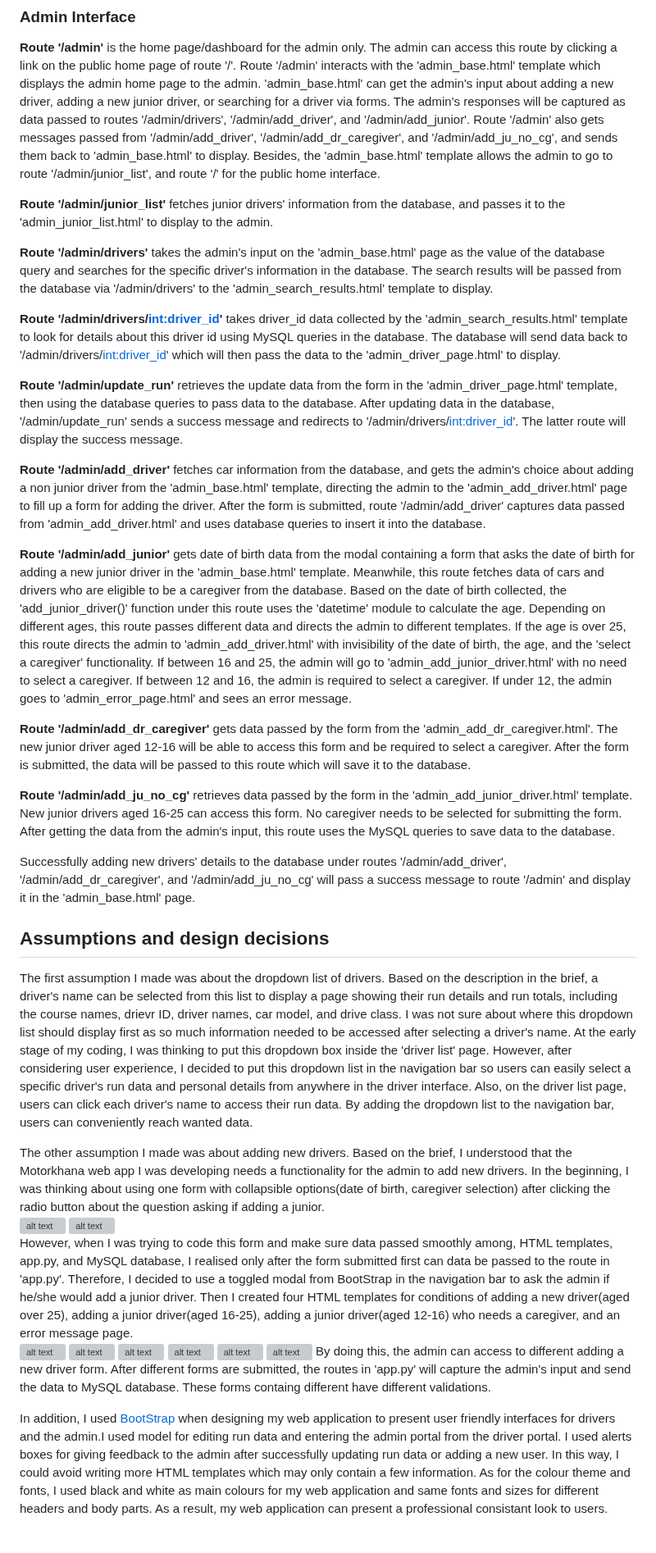
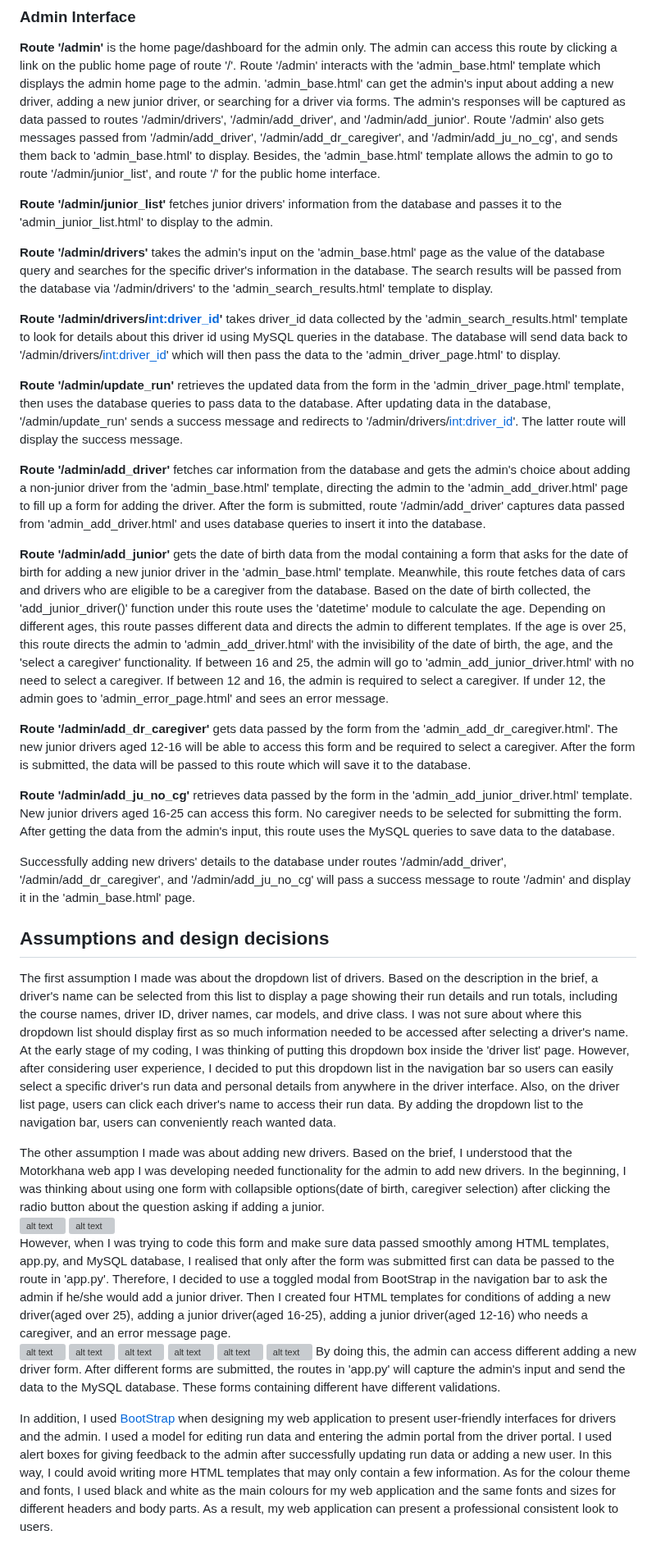
Before and after one commit to XinwuWang/Motorkhana-Car-Racing-Event-Web-Application, a Markdown page: README.md, the part around one of its changes. Shown at 82% size. Drawn GitHub-style; grey boxes are pictures that could not be loaded.

```diff
--- a/README.md
+++ b/README.md
@@ -36,19 +34,19 @@ The routes, templates, database, and static files interact with each other to re
 
 **Route '/admin'** is the home page/dashboard for the admin only. The admin can access this route by clicking a link on the public home page of route '/'. Route '/admin' interacts with the 'admin_base.html' template which displays the admin home page to the admin. 'admin_base.html' can get the admin's input about adding a new driver, adding a new junior driver, or searching for a driver via forms. The admin's responses will be captured as data passed to routes '/admin/drivers', '/admin/add_driver', and '/admin/add_junior'. Route '/admin' also gets messages passed from '/admin/add_driver', '/admin/add_dr_caregiver', and '/admin/add_ju_no_cg', and sends them back to 'admin_base.html' to display. Besides, the 'admin_base.html' template allows the admin to go to route '/admin/junior_list', and route '/' for the public home interface.
 
-**Route '/admin/junior_list'** fetches junior drivers' information from the database, and passes it to the 'admin_junior_list.html' to display to the admin.
+**Route '/admin/junior_list'** fetches junior drivers' information from the database and passes it to the 'admin_junior_list.html' to display to the admin.
 
 **Route '/admin/drivers'** takes the admin's input on the 'admin_base.html' page as the value of the database query and searches for the specific driver's information in the database. The search results will be passed from the database via '/admin/drivers' to the 'admin_search_results.html' template to display.
 
 **Route '/admin/drivers/<int:driver_id>'** takes driver_id data collected by the 'admin_search_results.html' template to look for details about this driver id using MySQL queries in the database. The database will send data back to '/admin/drivers/<int:driver_id>' which will then pass the data to the 'admin_driver_page.html' to display.
 
-**Route '/admin/update_run'** retrieves the update data from the form in the 'admin_driver_page.html' template, then using the database queries to pass data to the database. After updating data in the database, '/admin/update_run' sends a success message and redirects to '/admin/drivers/<int:driver_id>'. The latter route will display the success message.
+**Route '/admin/update_run'** retrieves the updated data from the form in the 'admin_driver_page.html' template, then uses the database queries to pass data to the database. After updating data in the database, '/admin/update_run' sends a success message and redirects to '/admin/drivers/<int:driver_id>'. The latter route will display the success message.
 
-**Route '/admin/add_driver'** fetches car information from the database, and gets the admin's choice about adding a non junior driver from the 'admin_base.html' template, directing the admin to the 'admin_add_driver.html' page to fill up a form for adding the driver. After the form is submitted, route '/admin/add_driver' captures data passed from 'admin_add_driver.html' and uses database queries to insert it into the database.
+**Route '/admin/add_driver'** fetches car information from the database and gets the admin's choice about adding a non-junior driver from the 'admin_base.html' template, directing the admin to the 'admin_add_driver.html' page to fill up a form for adding the driver. After the form is submitted, route '/admin/add_driver' captures data passed from 'admin_add_driver.html' and uses database queries to insert it into the database.
 
-**Route '/admin/add_junior'** gets date of birth data from the modal containing a form that asks the date of birth for adding a new junior driver in the 'admin_base.html' template. Meanwhile, this route fetches data of cars and drivers who are eligible to be a caregiver from the database. Based on the date of birth collected, the 'add_junior_driver()' function under this route uses the 'datetime' module to calculate the age. Depending on different ages, this route passes different data and directs the admin to different templates. If the age is over 25, this route directs the admin to 'admin_add_driver.html' with invisibility of the date of birth, the age, and the 'select a caregiver' functionality. If between 16 and 25, the admin will go to 'admin_add_junior_driver.html' with no need to select a caregiver. If between 12 and 16, the admin is required to select a caregiver. If under 12, the admin goes to 'admin_error_page.html' and sees an error message.
+**Route '/admin/add_junior'** gets the date of birth data from the modal containing a form that asks for the date of birth for adding a new junior driver in the 'admin_base.html' template. Meanwhile, this route fetches data of cars and drivers who are eligible to be a caregiver from the database. Based on the date of birth collected, the 'add_junior_driver()' function under this route uses the 'datetime' module to calculate the age. Depending on different ages, this route passes different data and directs the admin to different templates. If the age is over 25, this route directs the admin to 'admin_add_driver.html' with the invisibility of the date of birth, the age, and the 'select a caregiver' functionality. If between 16 and 25, the admin will go to 'admin_add_junior_driver.html' with no need to select a caregiver. If between 12 and 16, the admin is required to select a caregiver. If under 12, the admin goes to 'admin_error_page.html' and sees an error message.
 
-**Route '/admin/add_dr_caregiver'** gets data passed by the form from the 'admin_add_dr_caregiver.html'. The new junior driver aged 12-16 will be able to access this form and be required to select a caregiver. After the form is submitted, the data will be passed to this route which will save it to the database.
+**Route '/admin/add_dr_caregiver'** gets data passed by the form from the 'admin_add_dr_caregiver.html'. The new junior drivers aged 12-16 will be able to access this form and be required to select a caregiver. After the form is submitted, the data will be passed to this route which will save it to the database.
 
 **Route '/admin/add_ju_no_cg'** retrieves data passed by the form in the 'admin_add_junior_driver.html' template. New junior drivers aged 16-25 can access this form. No caregiver needs to be selected for submitting the form. After getting the data from the admin's input, this route uses the MySQL queries to save data to the database.
 
@@ -56,19 +54,19 @@ Successfully adding new drivers' details to the database under routes '/admin/ad
 
 ## Assumptions and design decisions
 
-The first assumption I made was about the dropdown list of drivers. Based on the description in the brief, a driver's name can be selected from this list to display a page showing their run details and run totals, including the course names, drievr ID, driver names, car model, and drive class. I was not sure about where this dropdown list should display first as so much information needed to be accessed after selecting a driver's name. At the early stage of my coding, I was thinking to put this dropdown box inside the 'driver list' page. However, after considering user experience, I decided to put this dropdown list in the navigation bar so users can easily select a specific driver's run data and personal details from anywhere in the driver interface. Also, on the driver list page, users can click each driver's name to access their run data. By adding the dropdown list to the navigation bar, users can conveniently reach wanted data.
+The first assumption I made was about the dropdown list of drivers. Based on the description in the brief, a driver's name can be selected from this list to display a page showing their run details and run totals, including the course names, driver ID, driver names, car models, and drive class. I was not sure about where this dropdown list should display first as so much information needed to be accessed after selecting a driver's name. At the early stage of my coding, I was thinking of putting this dropdown box inside the 'driver list' page. However, after considering user experience, I decided to put this dropdown list in the navigation bar so users can easily select a specific driver's run data and personal details from anywhere in the driver interface. Also, on the driver list page, users can click each driver's name to access their run data. By adding the dropdown list to the navigation bar, users can conveniently reach wanted data.
 
-The other assumption I made was about adding new drivers. Based on the brief, I understood that the Motorkhana web app I was developing needs a functionality for the admin to add new drivers. In the beginning, I was thinking about using one form with collapsible options(date of birth, caregiver selection) after clicking the radio button about the question asking if adding a junior.
+The other assumption I made was about adding new drivers. Based on the brief, I understood that the Motorkhana web app I was developing needed functionality for the admin to add new drivers. In the beginning, I was thinking about using one form with collapsible options(date of birth, caregiver selection) after clicking the radio button about the question asking if adding a junior.
 ![alt text](https://github.com/XinwuWang/2023S2-BRMM-webapp/blob/main/readme_images/add_dr02.jpg "early add driver form 1")
 ![alt text](https://github.com/XinwuWang/2023S2-BRMM-webapp/blob/main/readme_images/add_dr01.jpg "early add driver form 2")
-However, when I was trying to code this form and make sure data passed smoothly among, HTML templates, app.py, and MySQL database, I realised only after the form submitted first can data be passed to the route in 'app.py'. Therefore, I decided to use a toggled modal from BootStrap in the navigation bar to ask the admin if he/she would add a junior driver. Then I created four HTML templates for conditions of adding a new driver(aged over 25), adding a junior driver(aged 16-25), adding a junior driver(aged 12-16) who needs a caregiver, and an error message page.
+However, when I was trying to code this form and make sure data passed smoothly among HTML templates, app.py, and MySQL database, I realised that only after the form was submitted first can data be passed to the route in 'app.py'. Therefore, I decided to use a toggled modal from BootStrap in the navigation bar to ask the admin if he/she would add a junior driver. Then I created four HTML templates for conditions of adding a new driver(aged over 25), adding a junior driver(aged 16-25), adding a junior driver(aged 12-16) who needs a caregiver, and an error message page.
 ![alt text](https://github.com/XinwuWang/2023S2-BRMM-webapp/blob/main/readme_images/add_dr1.png "ask if junior")
 ![alt text](https://github.com/XinwuWang/2023S2-BRMM-webapp/blob/main/readme_images/add_dr2.png "non juninor form")
 ![alt text](https://github.com/XinwuWang/2023S2-BRMM-webapp/blob/main/readme_images/add_dr3.png "ask date of birth")
 ![alt text](https://github.com/XinwuWang/2023S2-BRMM-webapp/blob/main/readme_images/add_dr4.png "aged younger than 12")
 ![alt text](https://github.com/XinwuWang/2023S2-BRMM-webapp/blob/main/readme_images/add_dr5.png "junior aged 12-16 form")
 ![alt text](https://github.com/XinwuWang/2023S2-BRMM-webapp/blob/main/readme_images/add_dr6.png "junior aged 16-25 form")
-By doing this, the admin can access to different adding a new driver form. After different forms are submitted, the routes in 'app.py' will capture the admin's input and send the data to MySQL database. These forms containg different <input> have different validations.
+By doing this, the admin can access different adding a new driver form. After different forms are submitted, the routes in 'app.py' will capture the admin's input and send the data to the MySQL database. These forms containing different <input> have different validations.
 
-In addition, I used [BootStrap](https://getbootstrap.com/) when designing my web application to present user friendly interfaces for drivers and the admin.I used model for editing run data and entering the admin portal from the driver portal. I used alerts boxes for giving feedback to the admin after successfully updating run data or adding a new user. In this way, I could avoid writing more HTML templates which may only contain a few information. As for the colour theme and fonts, I used black and white as main colours for my web application and same fonts and sizes for different headers and body parts. As a result, my web application can present a professional consistant look to users.
+In addition, I used [BootStrap](https://getbootstrap.com/) when designing my web application to present user-friendly interfaces for drivers and the admin. I used a model for editing run data and entering the admin portal from the driver portal. I used alert boxes for giving feedback to the admin after successfully updating run data or adding a new user. In this way, I could avoid writing more HTML templates that may only contain a few information. As for the colour theme and fonts, I used black and white as the main colours for my web application and the same fonts and sizes for different headers and body parts. As a result, my web application can present a professional consistent look to users.
 
```
Also changed, not shown: other parts of README.md (+13 -15 lines).
